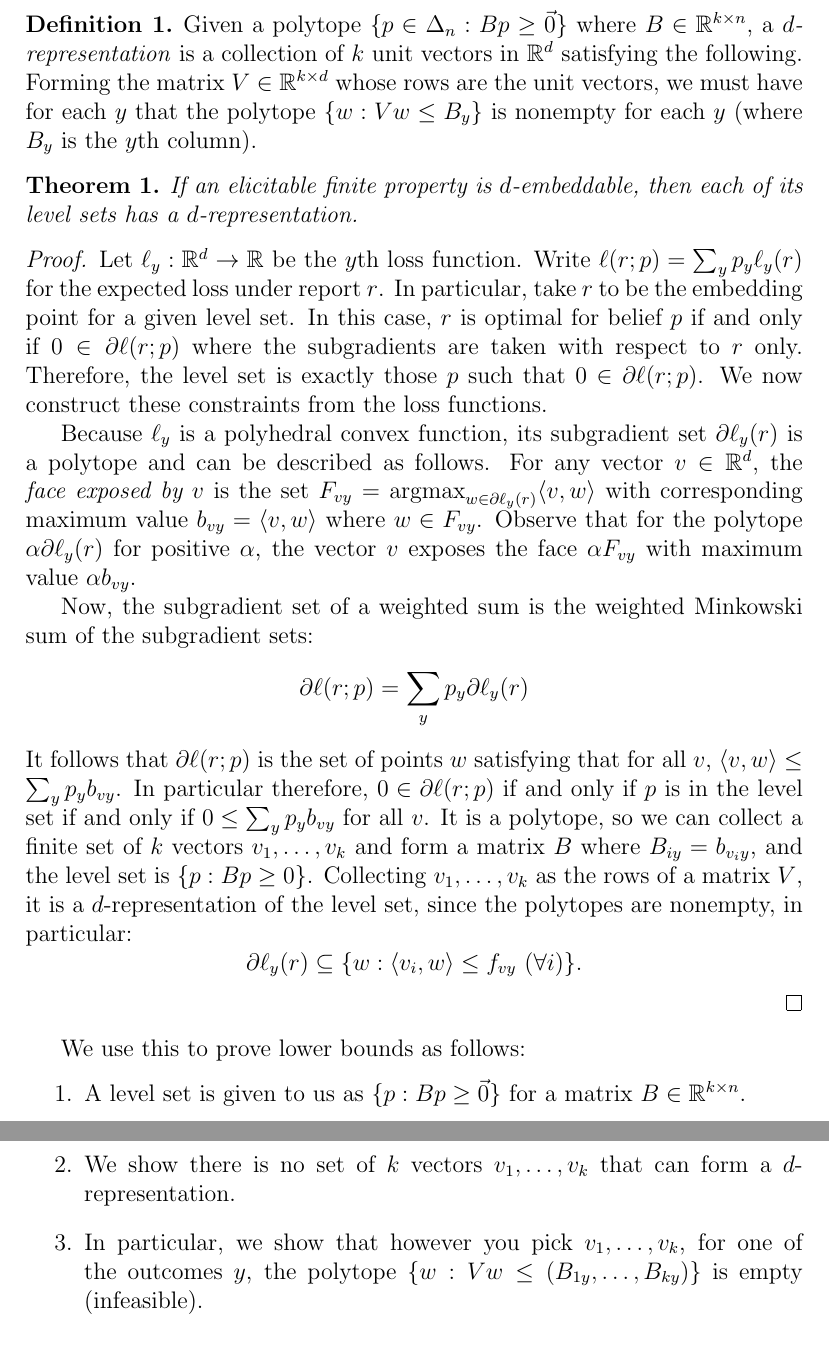
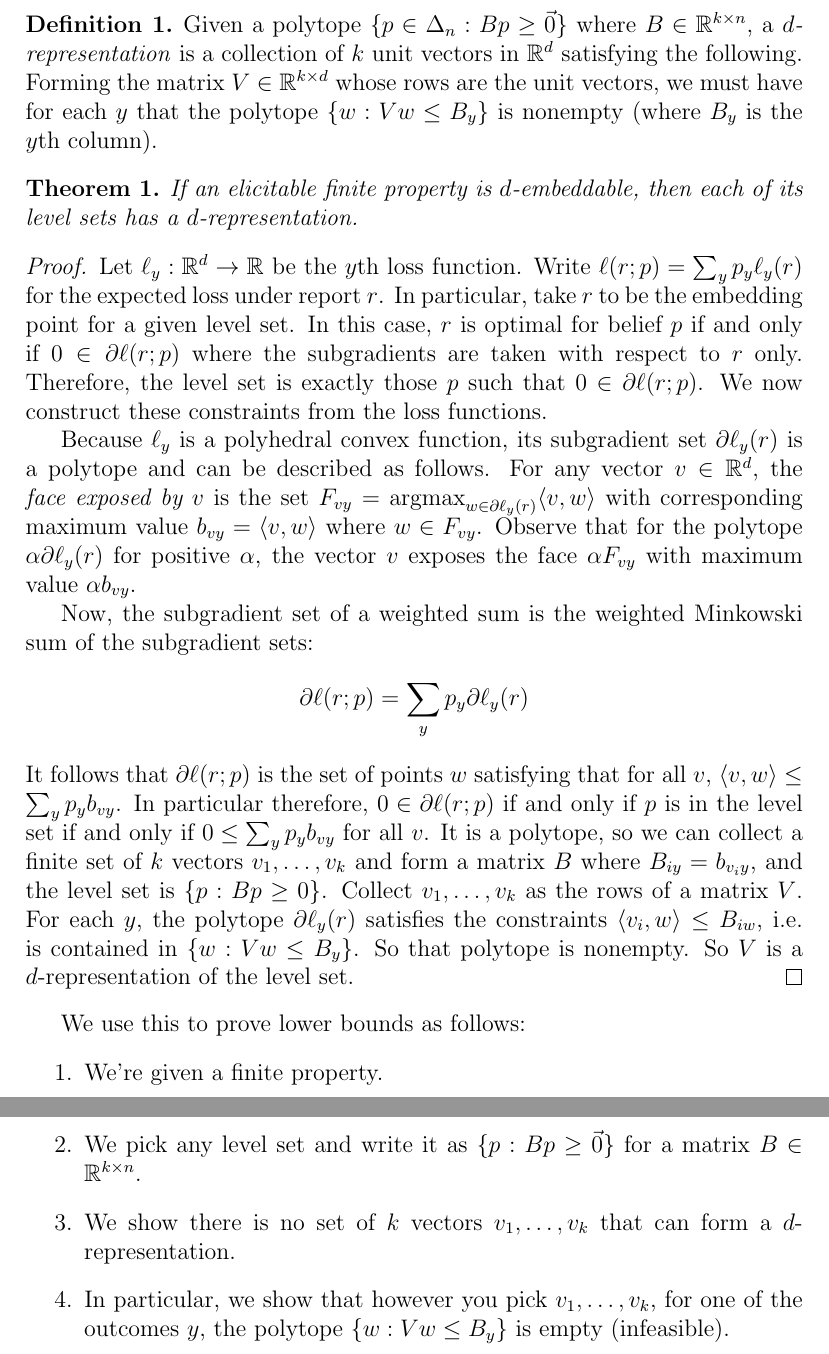
Before and after one commit to jfinocchiaro/cvx-fin, a LaTeX document (notes-duality/bo-notes.tex): two parts of pages 1 and 2 of 2, joined at a grey line, cut so that both start at the same text. Compiled offline with pdfLaTeX.

Commit message:
typo fix. bo@nyc

```diff
--- a/notes-duality/bo-notes.tex
+++ b/notes-duality/bo-notes.tex
@@ -16,7 +16,7 @@
 
 \begin{definition}
   Given a polytope $\{p \in \Delta_n : B p \geq \vec{0}\}$ where $B \in \reals^{k \times n}$, a \emph{$d$-representation} is a collection of $k$ unit vectors in $\reals^d$ satisfying the following.
-  Forming the matrix $V \in \reals^{k \times d}$ whose rows are the unit vectors, we must have for each $y$ that the polytope $\{ w : Vw \leq B_y \}$ is nonempty for each $y$ (where $B_y$ is the $y$th column).
+  Forming the matrix $V \in \reals^{k \times d}$ whose rows are the unit vectors, we must have for each $y$ that the polytope $\{ w : Vw \leq B_y \}$ is nonempty (where $B_y$ is the $y$th column).
 \end{definition}
 
 \begin{theorem}
@@ -39,15 +39,19 @@
   It follows that $\partial \ell(r;p)$ is the set of points $w$ satisfying that for all $v$, $\langle v,w \rangle \leq \sum_y p_y b_{vy}$.
   In particular therefore, $0 \in \partial \ell(r;p)$ if and only if $p$ is in the level set if and only if $0 \leq \sum_y p_y b_{vy}$ for all $v$.
   It is a polytope, so we can collect a finite set of $k$ vectors $v_1,\dots,v_k$ and form a matrix $B$ where $B_{iy} = b_{v_iy}$, and the level set is $\{p : B p \geq 0 \}$.
-  Collecting $v_1,\dots,v_k$ as the rows of a matrix $V$, it is a $d$-representation of the level set, since the polytopes are nonempty, in particular:
-    \[ \partial \ell_y(r) \subseteq \{ w : \langle v_i, w \rangle \leq f_{vy} ~ (\forall i) \}. \]
+  Collect $v_1,\dots,v_k$ as the rows of a matrix $V$.
+  For each $y$, the polytope $\partial \ell_y(r)$ satisfies the constraints $\langle v_i,w\rangle \leq B_{iw}$, i.e. is contained in $\{ w : Vw \leq B_y\}$.
+  So that polytope is nonempty.
+  So $V$ is a $d$-representation of the level set.
 \end{proof}
 
 We use this to prove lower bounds as follows:
 \begin{enumerate}
-  \item A level set is given to us as $\{ p : Bp \geq \vec{0}\}$ for a matrix $B \in \reals^{k \times n}$.
+  \item We're given a finite property.
+  \item We pick any level set and write it as $\{ p : Bp \geq \vec{0}\}$ for a matrix $B \in \reals^{k \times n}$.
   \item We show there is no set of $k$ vectors $v_1,\dots,v_k$ that can form a $d$-representation.
-  \item In particular, we show that however you pick $v_1,\dots,v_k$, for one of the outcomes $y$, the polytope $\{w : Vw \leq (B_{1y},\dots,B_{ky}) \}$ is empty (infeasible).
+  \item In particular, we show that however you pick $v_1,\dots,v_k$, for one of the outcomes $y$, the polytope $\{w : Vw \leq B_y \}$ is empty (infeasible).
 \end{enumerate}
 
+
 \end{document}
```
